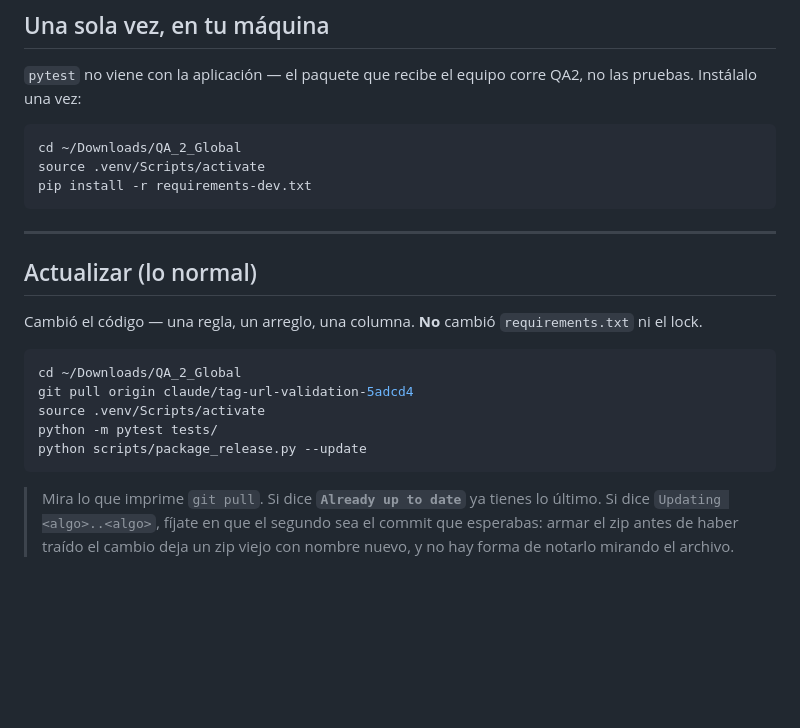
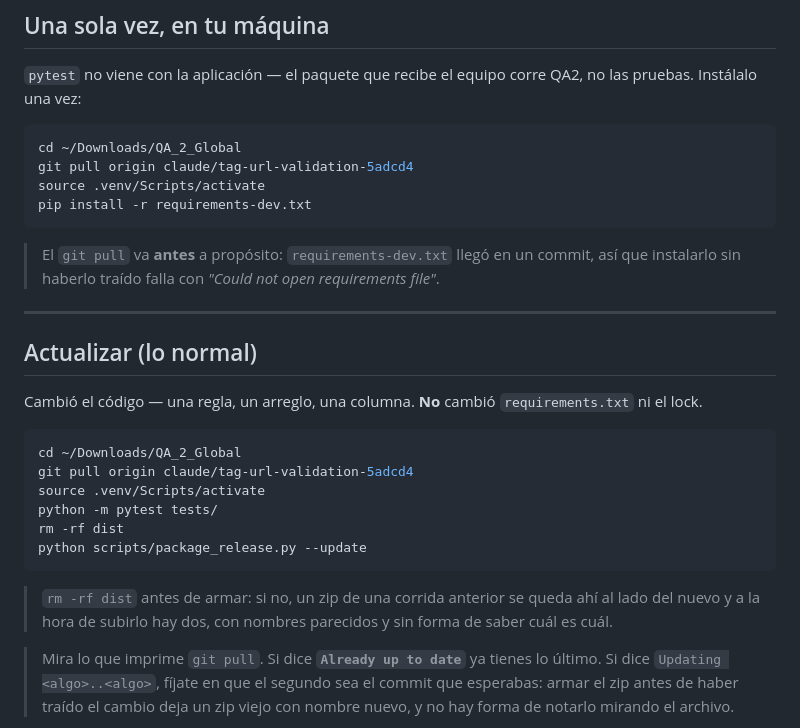
Before and after one commit to camilomantilla-sys/QA_2_Global, a Markdown page: docs/COMANDOS.md, the part around the change. Drawn GitHub-style; blank space fills up the shorter version.

Commit message:
Pull before installing what the pull brings
    ERROR: Could not open requirements file:
    [Errno 2] No such file or directory: 'requirements-dev.txt'

I put the pip install above the git pull, and requirements-dev.txt
arrived in that pull. So the install failed, and pytest never ran --
the one step whose whole job is to catch a bad build before it reaches
SharePoint.

The order is fixed and says why, so nobody reshuffles it back.

Also added `rm -rf dist` to the update recipe. Without it a zip from an
earlier run sits next to the new one with a near-identical name, which
is exactly the confusion that just cost him an upload: three zips in a
folder and no way to tell which is which by looking.

Co-Authored-By: Claude Opus 5 <noreply@anthropic.com>
Claude-Session: https://claude.ai/code/session_01HyvHvFZPTTWxVCTUdhAC9F

````diff
--- a/docs/COMANDOS.md
+++ b/docs/COMANDOS.md
@@ -17,9 +17,14 @@ corre QA2, no las pruebas. Instálalo una vez:
 
 ```bash
 cd ~/Downloads/QA_2_Global
+git pull origin claude/tag-url-validation-5adcd4
 source .venv/Scripts/activate
 pip install -r requirements-dev.txt
 ```
+
+> El `git pull` va **antes** a propósito: `requirements-dev.txt` llegó
+> en un commit, así que instalarlo sin haberlo traído falla con
+> *"Could not open requirements file"*.
 
 ---
 
@@ -33,8 +38,13 @@ cd ~/Downloads/QA_2_Global
 git pull origin claude/tag-url-validation-5adcd4
 source .venv/Scripts/activate
 python -m pytest tests/
+rm -rf dist
 python scripts/package_release.py --update
 ```
+
+> `rm -rf dist` antes de armar: si no, un zip de una corrida anterior
+> se queda ahí al lado del nuevo y a la hora de subirlo hay dos, con
+> nombres parecidos y sin forma de saber cuál es cuál.
 
 > Mira lo que imprime `git pull`. Si dice **`Already up to date`** ya
 > tienes lo último. Si dice `Updating <algo>..<algo>`, fíjate en que el
````
